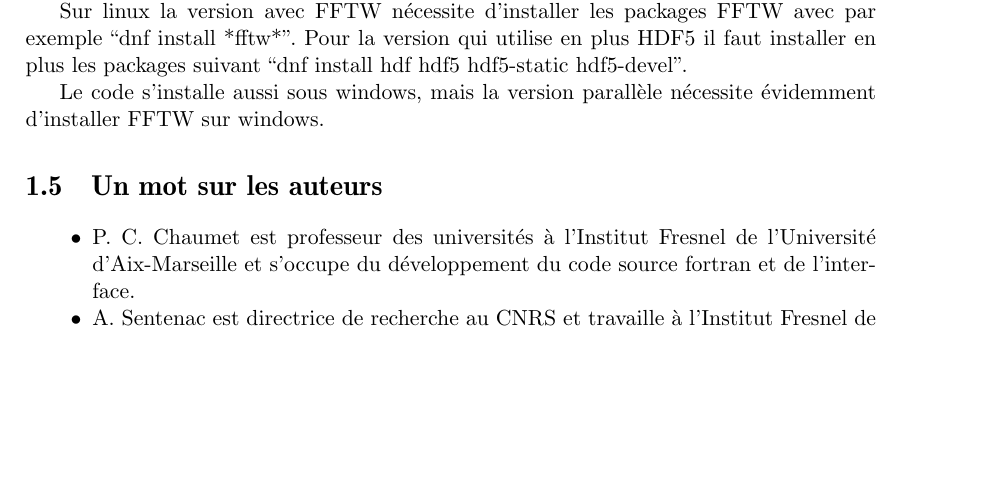
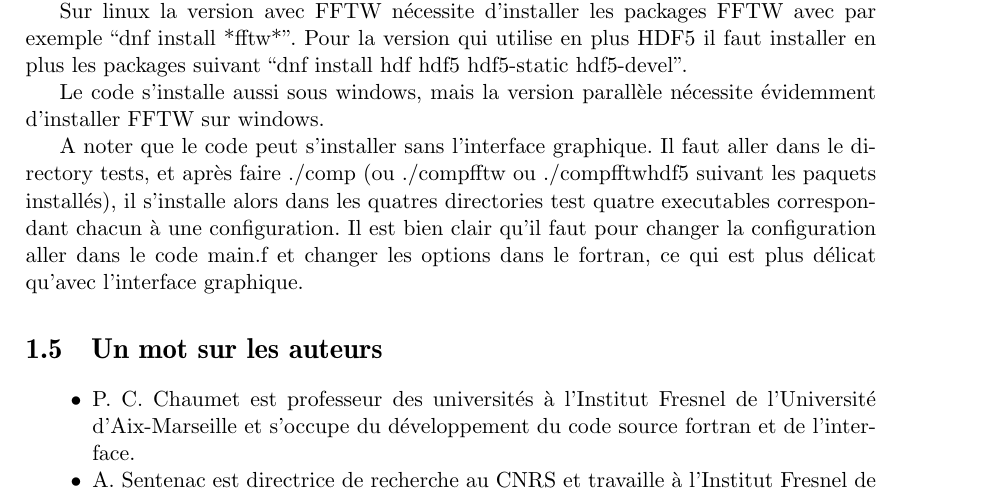
Before and after one commit to pchaumet/IF-DDA, a LaTeX book (doc/userguide-FR.tex, which reads doc/chap1.tex): part of page 11 of 57, cut so that both start at the same text, the shorter picture padded with empty space. Compiled offline with pdfLaTeX; the source files are stored in an older character set and shown here as Unicode; a LaTeX package or settings file that is missing is left out.

Commit message:
version 0.6.19

```diff
--- a/doc/chap1.tex
+++ b/doc/chap1.tex
@@ -203,6 +203,16 @@ Le code s'installe aussi sous windows, mais la version parallèle
 nécessite évidemment d'installer FFTW sur windows.
 
 
+A noter que le code peut s'installer sans l'interface graphique. Il
+faut aller dans le directory tests, et après faire ./comp (ou
+./compfftw ou ./compfftwhdf5 suivant les paquets installés), il
+s'installe alors dans les quatres directories test quatre executables
+correspondant chacun à une configuration. Il est bien clair qu'il faut
+pour changer la configuration aller dans le code main.f et changer les
+options dans le fortran, ce qui est plus délicat qu'avec l'interface
+graphique.
+
+
 \section{Un mot sur les auteurs}
 
 \begin{itemize}
```
Also changed, not shown: doc/chap1a.tex (+8 -1 lines), doc/userguide-EN.pdf, doc/userguide-FR.pdf, 6 other files.
